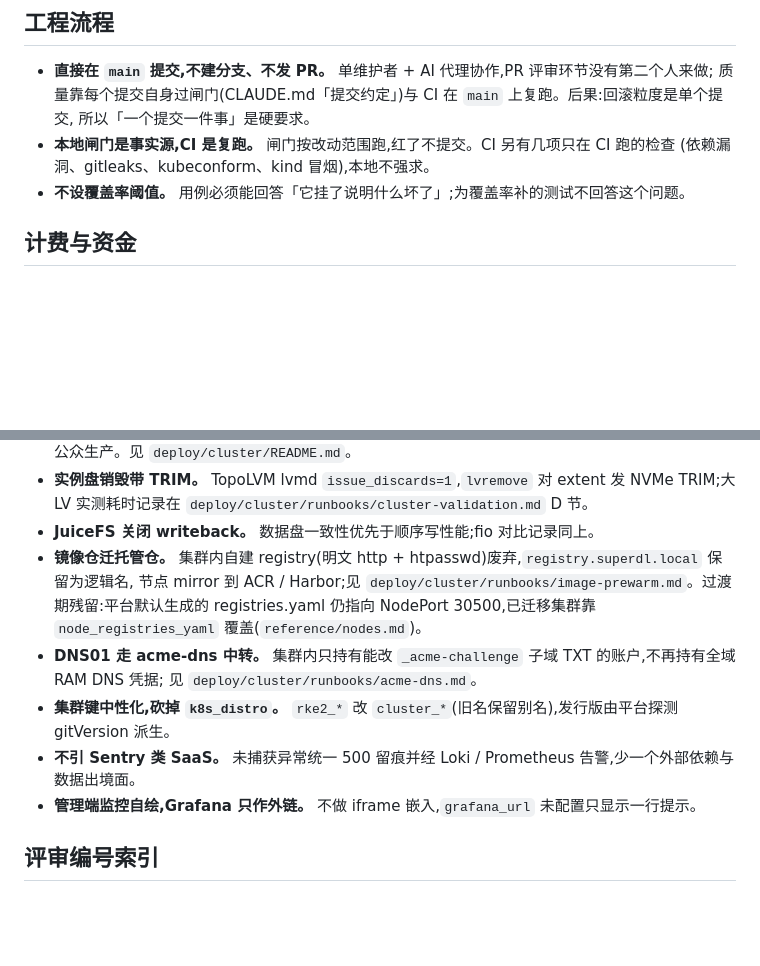
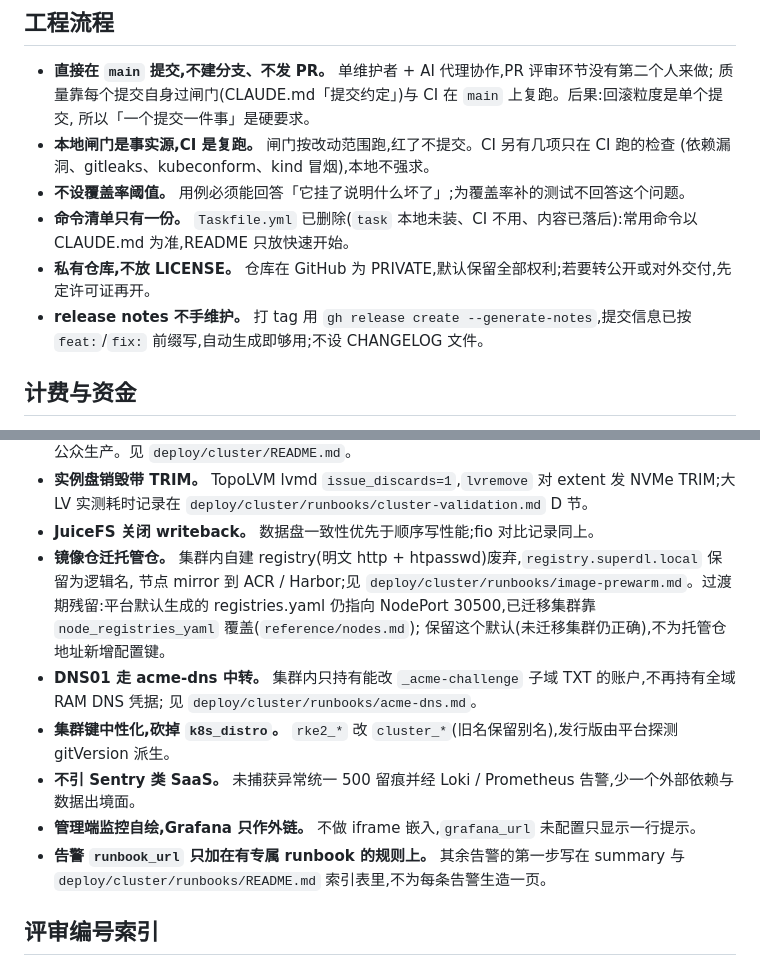
Before and after one commit to cgboy520/superdl, a Markdown page: docs/decisions.md, 2 parts joined by grey strips. GitHub-like rendering; blank space fills up the shorter version.

Commit message:
docs: 发布改用 gh release create --generate-notes, 决策记录补录
- 不设 CHANGELOG
- decisions.md 记录: 私有仓库不放 LICENSE、命令清单只留 CLAUDE.md、
  runbook_url 只加有专属 runbook 的告警、registries.yaml 过渡期默认保留

Co-Authored-By: Claude Fable 5 <noreply@anthropic.com>

```diff
--- a/docs/decisions.md
+++ b/docs/decisions.md
@@ -12,6 +12,9 @@
 - **本地闸门是事实源,CI 是复跑。** 闸门按改动范围跑,红了不提交。CI 另有几项只在 CI 跑的检查
   (依赖漏洞、gitleaks、kubeconform、kind 冒烟),本地不强求。
 - **不设覆盖率阈值。** 用例必须能回答「它挂了说明什么坏了」;为覆盖率补的测试不回答这个问题。
+- **命令清单只有一份。** `Taskfile.yml` 已删除(`task` 本地未装、CI 不用、内容已落后):常用命令以 CLAUDE.md 为准,README 只放快速开始。
+- **私有仓库,不放 LICENSE。** 仓库在 GitHub 为 PRIVATE,默认保留全部权利;若要转公开或对外交付,先定许可证再开。
+- **release notes 不手维护。** 打 tag 用 `gh release create --generate-notes`,提交信息已按 `feat:`/`fix:` 前缀写,自动生成即够用;不设 CHANGELOG 文件。
 
 ## 计费与资金
 
@@ -51,12 +54,14 @@
 - **JuiceFS 关闭 writeback。** 数据盘一致性优先于顺序写性能;fio 对比记录同上。
 - **镜像仓迁托管仓。** 集群内自建 registry(明文 http + htpasswd)废弃,`registry.superdl.local` 保留为逻辑名,
   节点 mirror 到 ACR / Harbor;见 `deploy/cluster/runbooks/image-prewarm.md`。过渡期残留:平台默认生成的
-  registries.yaml 仍指向 NodePort 30500,已迁移集群靠 `node_registries_yaml` 覆盖(`reference/nodes.md`)。
+  registries.yaml 仍指向 NodePort 30500,已迁移集群靠 `node_registries_yaml` 覆盖(`reference/nodes.md`);
+  保留这个默认(未迁移集群仍正确),不为托管仓地址新增配置键。
 - **DNS01 走 acme-dns 中转。** 集群内只持有能改 `_acme-challenge` 子域 TXT 的账户,不再持有全域 RAM DNS 凭据;
   见 `deploy/cluster/runbooks/acme-dns.md`。
 - **集群键中性化,砍掉 `k8s_distro`。** `rke2_*` 改 `cluster_*`(旧名保留别名),发行版由平台探测 gitVersion 派生。
 - **不引 Sentry 类 SaaS。** 未捕获异常统一 500 留痕并经 Loki / Prometheus 告警,少一个外部依赖与数据出境面。
 - **管理端监控自绘,Grafana 只作外链。** 不做 iframe 嵌入,`grafana_url` 未配置只显示一行提示。
+- **告警 `runbook_url` 只加在有专属 runbook 的规则上。** 其余告警的第一步写在 summary 与 `deploy/cluster/runbooks/README.md` 索引表里,不为每条告警生造一页。
 
 ## 评审编号索引
 
```
Also changed, not shown: deploy/README.md (+1 -1 lines).
